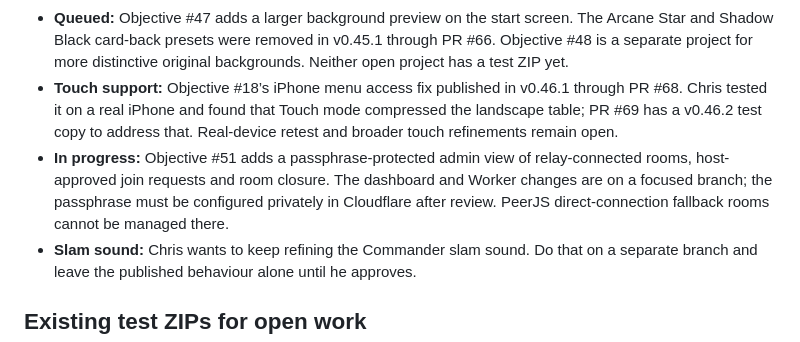
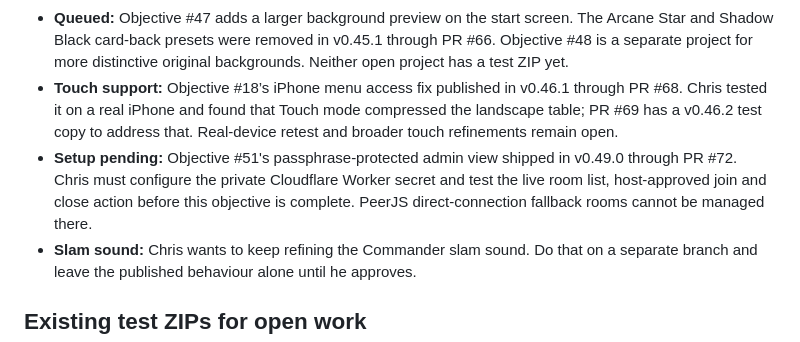
Before and after one commit to ccall1212/commander-table, a Markdown page: GPT-CHANGES/README.md, the part around the change. Rendered like a GitHub page.

Commit message:
docs: mark admin dashboard setup pending

```diff
--- a/GPT-CHANGES/README.md
+++ b/GPT-CHANGES/README.md
@@ -20,7 +20,7 @@ Handoff folder between ChatGPT, Chris, and (as backup) Claude Code. It holds **o
 - **Queued:** Objective #46 adds **C** to copy a hovered visible card using the existing right-click copy action. When shipped, include C in #45's eight-line reminder in place of the optional U row. No test ZIP yet.
 - **Queued:** Objective #47 adds a larger background preview on the start screen. The Arcane Star and Shadow Black card-back presets were removed in v0.45.1 through PR #66. Objective #48 is a separate project for more distinctive original backgrounds. Neither open project has a test ZIP yet.
 - **Touch support:** Objective #18’s iPhone menu access fix published in v0.46.1 through PR #68. Chris tested it on a real iPhone and found that Touch mode compressed the landscape table; PR #69 has a v0.46.2 test copy to address that. Real-device retest and broader touch refinements remain open.
-- **In progress:** Objective #51 adds a passphrase-protected admin view of relay-connected rooms, host-approved join requests and room closure. The dashboard and Worker changes are on a focused branch; the passphrase must be configured privately in Cloudflare after review. PeerJS direct-connection fallback rooms cannot be managed there.
+- **Setup pending:** Objective #51's passphrase-protected admin view shipped in v0.49.0 through PR #72. Chris must configure the private Cloudflare Worker secret and test the live room list, host-approved join and close action before this objective is complete. PeerJS direct-connection fallback rooms cannot be managed there.
 - **Slam sound:** Chris wants to keep refining the Commander slam sound. Do that on a separate branch and leave the published behaviour alone until he approves.
 
 ## Existing test ZIPs for open work
```
Also changed, not shown: GPT-CHANGES/OBJECTIVES.md (+2 -2 lines).
